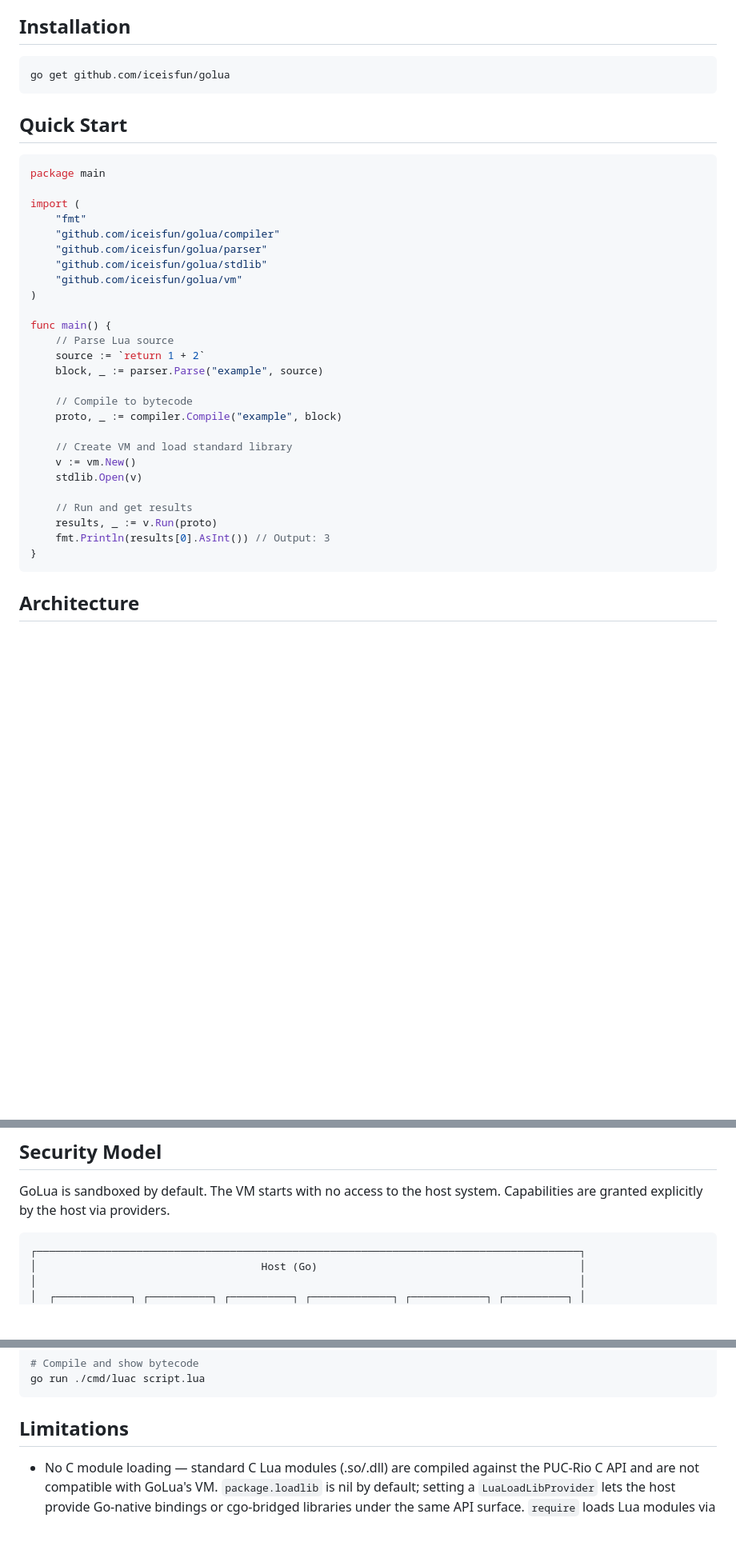
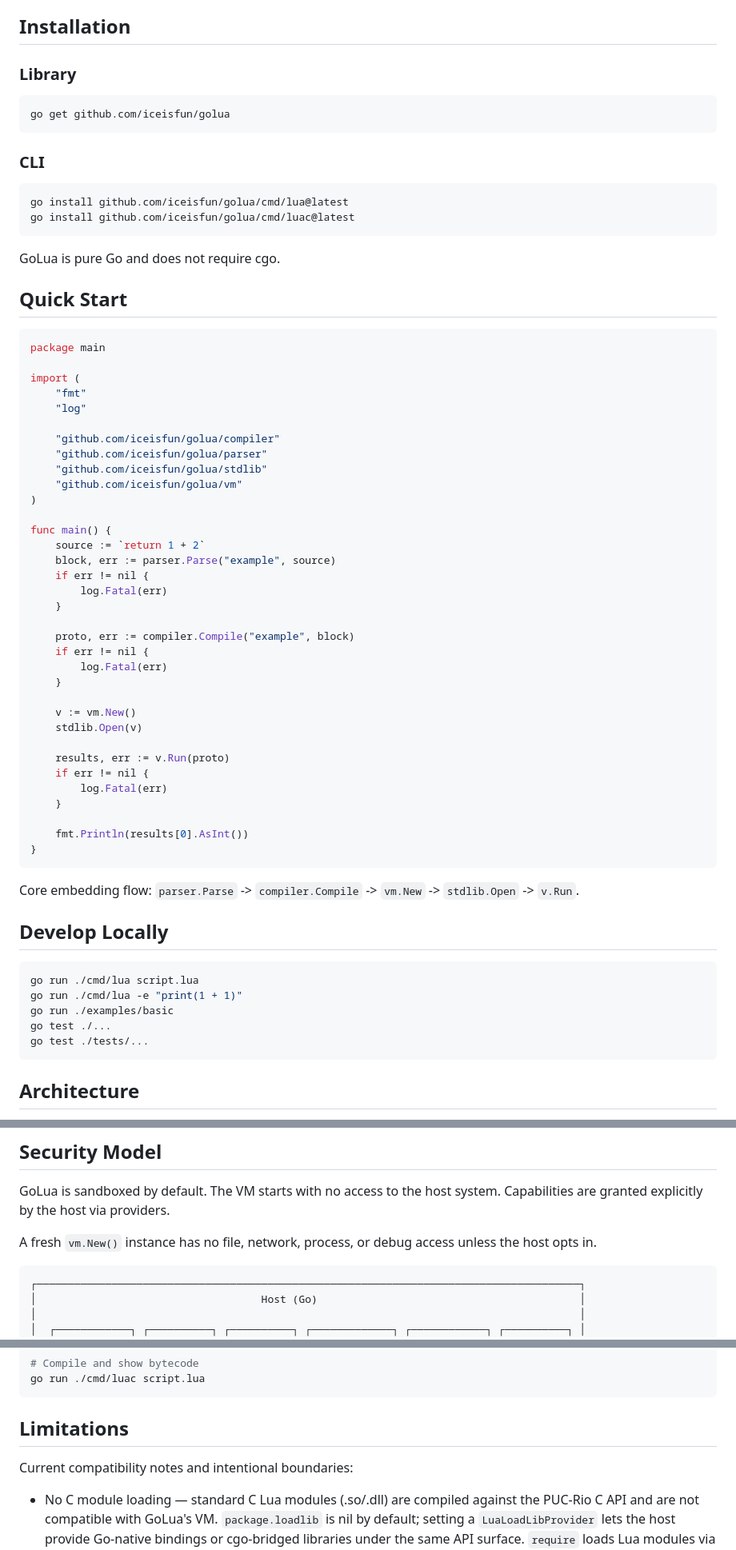
Before and after one commit to iceisfun/golua, a Markdown page: README.md, 3 parts joined by grey strips. Shown at 80% size. GitHub-like rendering; blank space fills up the shorter version.

````diff
--- a/README.md
+++ b/README.md
@@ -37,9 +39,20 @@ A Lua 5.4 interpreter written in Go, with experimental 5.5 features. Pure Go, ze
 
 ## Installation
 
+### Library
+
 ```bash
 go get github.com/iceisfun/golua
 ```
+
+### CLI
+
+```bash
+go install github.com/iceisfun/golua/cmd/lua@latest
+go install github.com/iceisfun/golua/cmd/luac@latest
+```
+
+GoLua is pure Go and does not require cgo.
 
 ## Quick Start
 
@@ -48,6 +61,8 @@ package main
 
 import (
     "fmt"
+    "log"
+
     "github.com/iceisfun/golua/compiler"
     "github.com/iceisfun/golua/parser"
     "github.com/iceisfun/golua/stdlib"
@@ -55,21 +70,39 @@ import (
 )
 
 func main() {
-    // Parse Lua source
     source := `return 1 + 2`
-    block, _ := parser.Parse("example", source)
+    block, err := parser.Parse("example", source)
+    if err != nil {
+        log.Fatal(err)
+    }
 
-    // Compile to bytecode
-    proto, _ := compiler.Compile("example", block)
+    proto, err := compiler.Compile("example", block)
+    if err != nil {
+        log.Fatal(err)
+    }
 
-    // Create VM and load standard library
     v := vm.New()
     stdlib.Open(v)
 
-    // Run and get results
-    results, _ := v.Run(proto)
-    fmt.Println(results[0].AsInt()) // Output: 3
+    results, err := v.Run(proto)
+    if err != nil {
+        log.Fatal(err)
+    }
+
+    fmt.Println(results[0].AsInt())
 }
+```
+
+Core embedding flow: `parser.Parse` -> `compiler.Compile` -> `vm.New` -> `stdlib.Open` -> `v.Run`.
+
+## Develop Locally
+
+```bash
+go run ./cmd/lua script.lua
+go run ./cmd/lua -e "print(1 + 1)"
+go run ./examples/basic
+go test ./...
+go test ./tests/...
 ```
 
 ## Architecture
@@ -479,6 +521,8 @@ The default `*Table` implementation uses an ordered keys slice for the hash part
 ## Security Model
 
 GoLua is sandboxed by default. The VM starts with no access to the host system. Capabilities are granted explicitly by the host via providers.
+
+A fresh `vm.New()` instance has no file, network, process, or debug access unless the host opts in.
 
 ```
 ┌───────────────────────────────────────────────────────────────────────────────────────┐
@@ -567,6 +611,8 @@ go run ./cmd/luac script.lua
 
 ## Limitations
 
+Current compatibility notes and intentional boundaries:
+
 - No C module loading — standard C Lua modules (.so/.dll) are compiled against the PUC-Rio C API and are not compatible with GoLua's VM. `package.loadlib` is nil by default; setting a `LuaLoadLibProvider` lets the host provide Go-native bindings or cgo-bridged libraries under the same API surface. `require` loads Lua modules via `LuaCodeProvider`.
 - No `io.stdin`/`io.stdout`/`io.stderr` in the library by default (the CLI at `cmd/lua` provides full stdio via its environment, but `vm.New()` does not to maintain the sandbox)
 - No `io.write` in `JailedIoProvider` (read-only by design; use `FullIoProvider` for read-write access)
````
Also changed, not shown: other parts of README.md (+31 -19 lines).
